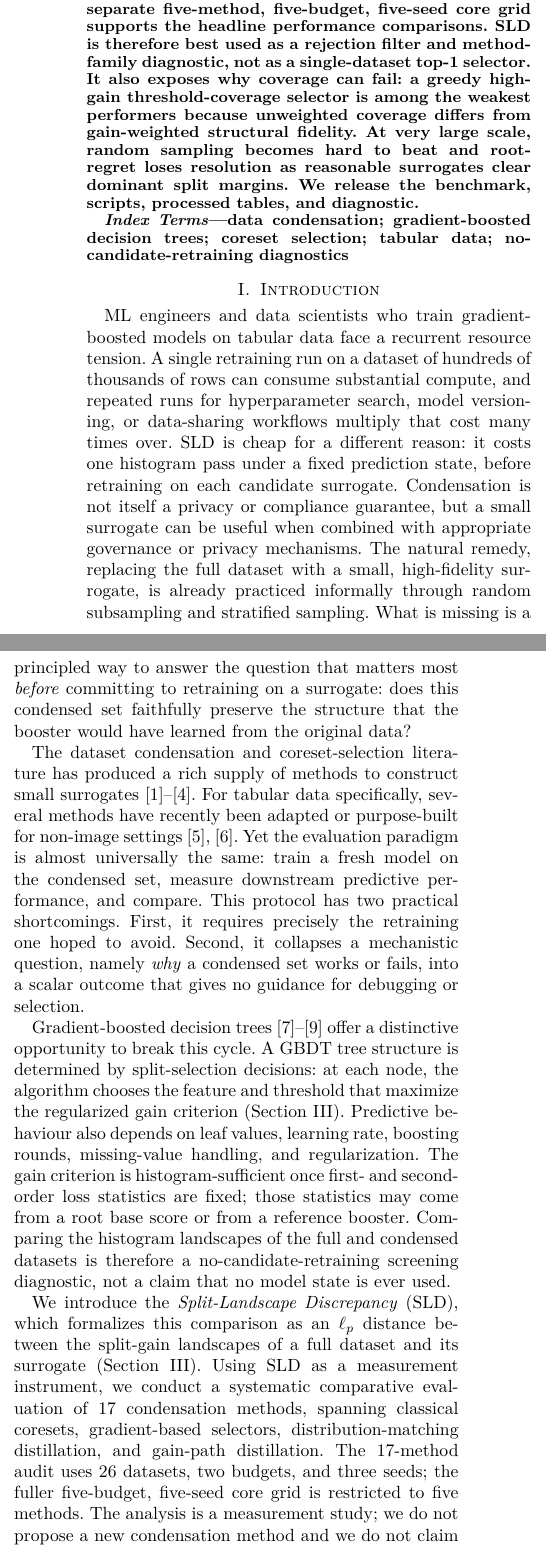
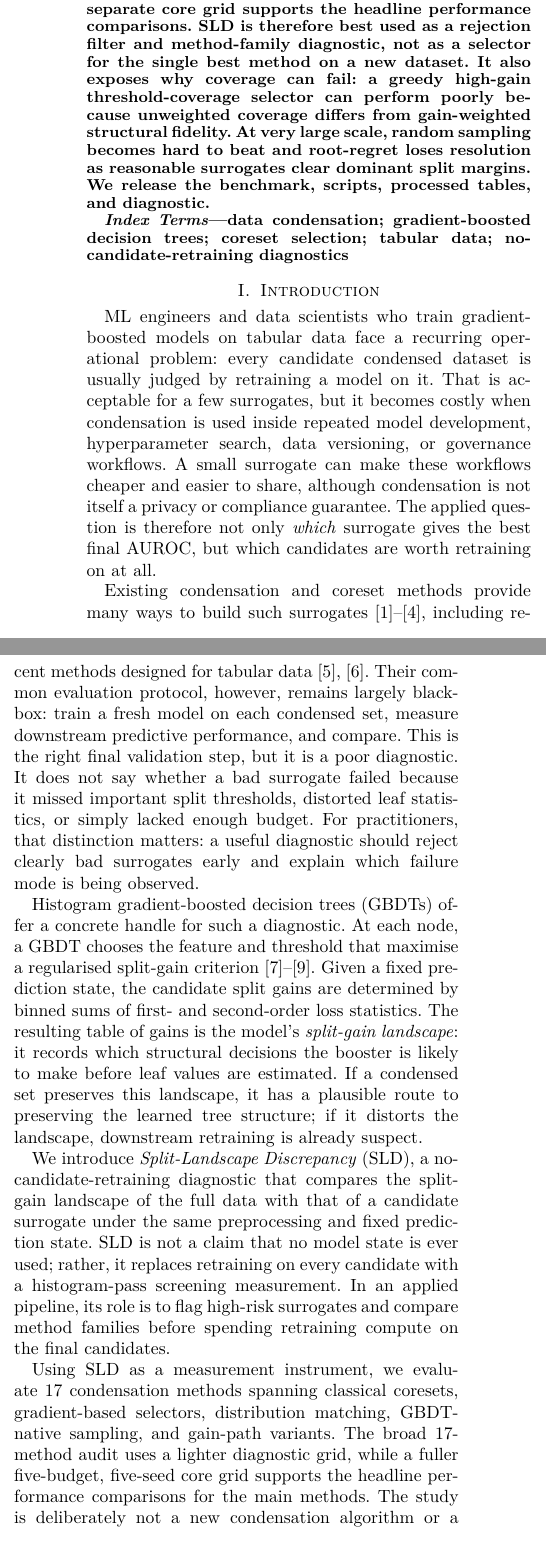
Before and after one commit to VIVAN-RANGRA/sld-gbdt-condensation, a LaTeX paper (paper/main.tex, which reads paper/sections/00_abstract.tex, paper/sections/01_intro.tex): two parts of the columns of page 1 of 10, joined at a grey line, cut so that both start at the same text. Compiled offline with pdfLaTeX; a missing font is replaced by an installed copy or a similar font; a LaTeX package or settings file that is missing is left out.

Commit message:
Define acronyms and align terminology

```diff
--- a/paper/sections/00_abstract.tex
+++ b/paper/sections/00_abstract.tex
@@ -9,14 +9,14 @@ introduce Split-Landscape Discrepancy (SLD), a no-candidate-retraining
 diagnostic that compares full and condensed split-gain landscapes under fixed
 preprocessing and prediction state.
 
-In a 17-method audit on 26 datasets using two budgets and three seeds,
-method-level split-regret is strongly rank-correlated with downstream AUROC in
-the small-to-mid-size regime (Spearman $\rho=-0.87$); a separate five-method,
-five-budget, five-seed core grid supports the headline performance comparisons.
-SLD is therefore best used as a rejection filter and method-family diagnostic,
-not as a single-dataset top-1 selector. It also exposes why coverage can fail:
-a greedy high-gain threshold-coverage selector is among the weakest performers
-because unweighted coverage differs from gain-weighted structural fidelity. At
-very large scale, random sampling becomes hard to beat and root-regret loses
-resolution as reasonable surrogates clear dominant split margins. We release
-the benchmark, scripts, processed tables, and diagnostic.
+Across a broad audit of tabular condensers, method-level split-regret is highly
+correlated with downstream area under the receiver operating characteristic
+curve (AUROC) in the small-to-mid-size regime, while a separate core grid
+supports the headline performance comparisons. SLD is therefore best used as a
+rejection filter and method-family diagnostic, not as a selector for the single
+best method on a new dataset. It also exposes why coverage can fail: a greedy
+high-gain threshold-coverage selector can perform poorly because unweighted
+coverage differs from gain-weighted structural fidelity. At very large scale,
+random sampling becomes hard to beat and root-regret loses resolution as
+reasonable surrogates clear dominant split margins. We release the benchmark,
+scripts, processed tables, and diagnostic.
--- a/paper/sections/01_intro.tex
+++ b/paper/sections/01_intro.tex
@@ -4,54 +4,50 @@
 \label{sec:intro}
 
 ML engineers and data scientists who train gradient-boosted models on tabular
-data face a recurrent resource tension. A single retraining run on a dataset of
-hundreds of thousands of rows can consume substantial compute, and repeated
-runs for hyperparameter search, model versioning, or data-sharing workflows
-multiply that cost many times over. SLD is cheap for a different reason: it
-costs one histogram pass under a fixed prediction state, before retraining on
-each candidate surrogate. Condensation is not itself a privacy or compliance
-guarantee, but a small surrogate can be useful when combined with appropriate
-governance or privacy mechanisms. The natural remedy, replacing the
-full dataset with a small, high-fidelity surrogate, is already practiced
-informally through random subsampling and stratified sampling. What is missing
-is a principled way to answer the question that matters most \emph{before}
-committing to retraining on a surrogate: does this condensed set faithfully
-preserve the structure that the booster would have learned from the original
-data?
+data face a recurring operational problem: every candidate condensed dataset is
+usually judged by retraining a model on it. That is acceptable for a few
+surrogates, but it becomes costly when condensation is used inside repeated
+model development, hyperparameter search, data versioning, or governance
+workflows. A small surrogate can make these workflows cheaper and easier to
+share, although condensation is not itself a privacy or compliance guarantee.
+The applied question is therefore not only \emph{which} surrogate gives the
+best final AUROC, but which candidates are worth retraining on at all.
 
-The dataset condensation and coreset-selection literature has produced a rich
-supply of methods to construct small surrogates~\cite{wang2018datasetdistillation,
-zhao2021dcgm,welling2009herding,mirzasoleiman2020craig}. For tabular data
-specifically, several methods have recently been adapted or purpose-built for
-non-image settings~\cite{kang2025tabdistill,xu2026c2tc}. Yet the evaluation
-paradigm is almost universally the same: train a fresh model on the condensed
-set, measure downstream predictive performance, and compare. This protocol has two practical
-shortcomings. First, it requires precisely the retraining one hoped to avoid.
-Second, it collapses a mechanistic question, namely \emph{why} a condensed set
-works or fails, into a scalar outcome that gives no guidance for debugging or
-selection.
+Existing condensation and coreset methods provide many ways to build such
+surrogates~\cite{wang2018datasetdistillation,zhao2021dcgm,welling2009herding,
+mirzasoleiman2020craig}, including recent methods designed for tabular
+data~\cite{kang2025tabdistill,xu2026c2tc}. Their common evaluation protocol,
+however, remains largely black-box: train a fresh model on each condensed set,
+measure downstream predictive performance, and compare. This is the right final
+validation step, but it is a poor diagnostic. It does not say whether a bad
+surrogate failed because it missed important split thresholds, distorted leaf
+statistics, or simply lacked enough budget. For practitioners, that distinction
+matters: a useful diagnostic should reject clearly bad surrogates early and
+explain which failure mode is being observed.
 
-Gradient-boosted decision trees~\cite{friedman2001gbm,chen2016xgboost,
-ke2017lightgbm} offer a distinctive opportunity to break this cycle. A GBDT
-tree structure is determined by split-selection decisions: at each node, the
-algorithm chooses the feature and threshold that maximize the regularized gain
-criterion (\cref{sec:diagnostic}). Predictive behaviour also depends on leaf
-values, learning rate, boosting rounds, missing-value handling, and
-regularization. The gain criterion is histogram-sufficient once first- and
-second-order loss statistics are fixed; those statistics may come from a root
-base score or from a reference booster. Comparing the histogram landscapes of
-the full and condensed datasets is therefore a no-candidate-retraining screening
-diagnostic, not a claim that no model state is ever used.
+Histogram gradient-boosted decision trees (GBDTs) offer a concrete handle for
+such a diagnostic. At each node, a GBDT chooses the feature and threshold that
+maximise a regularised split-gain criterion~\cite{friedman2001gbm,
+chen2016xgboost,ke2017lightgbm}. Given a fixed prediction state, the candidate
+split gains are determined by binned sums of first- and second-order loss
+statistics. The resulting table of gains is the model's \emph{split-gain
+landscape}: it records which structural decisions the booster is likely to
+make before leaf values are estimated. If a condensed set preserves this
+landscape, it has a plausible route to preserving the learned tree structure;
+if it distorts the landscape, downstream retraining is already suspect.
 
-We introduce the \emph{Split-Landscape Discrepancy} (SLD), which formalizes
-this comparison as an $\ell_p$ distance between the split-gain landscapes of a
-full dataset and its surrogate (\cref{sec:diagnostic}). Using SLD as a
-measurement instrument, we conduct a systematic comparative evaluation of 17
-condensation methods, spanning classical coresets, gradient-based selectors,
-distribution-matching distillation, and gain-path distillation. The 17-method
-audit uses 26 datasets, two budgets, and three seeds; the fuller five-budget,
-five-seed core grid is restricted to five methods. The analysis is a
-measurement study; we do not propose a new condensation method and we do not
-claim a new state of the art.
+We introduce \emph{Split-Landscape Discrepancy} (SLD), a
+no-candidate-retraining diagnostic that compares the split-gain landscape of
+the full data with that of a candidate surrogate under the same preprocessing
+and fixed prediction state. SLD is not a claim that no model state is ever
+used; rather, it replaces retraining on every candidate with a histogram-pass
+screening measurement. In an applied pipeline, its role is to flag high-risk
+surrogates and compare method families before spending retraining compute on
+the final candidates.
 
-Our analysis surfaces three empirical findings of practical consequence.
+Using SLD as a measurement instrument, we evaluate 17 condensation methods
+spanning classical coresets, gradient-based selectors, distribution matching,
+GBDT-native sampling, and gain-path variants. The broad 17-method audit uses a
+lighter diagnostic grid, while a fuller five-budget, five-seed core grid
+supports the headline performance comparisons for the main methods. The study
+is deliberately not a new condensation algorithm or a state-of-the-art claim.
```
Also changed, not shown: paper/sections/02_related.tex (+10 -7 lines), paper/sections/04_setup.tex (+24 -16 lines), paper/sections/05_results.tex (+1 -1 lines), paper/main.pdf, paper/sections/01_intro.tex (11 more changed lines).
